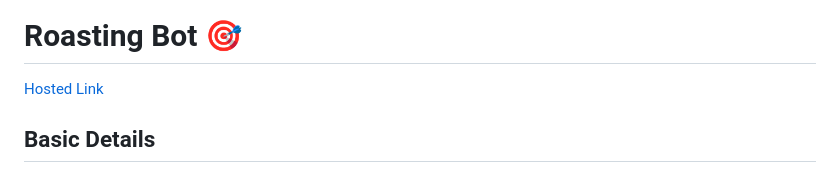
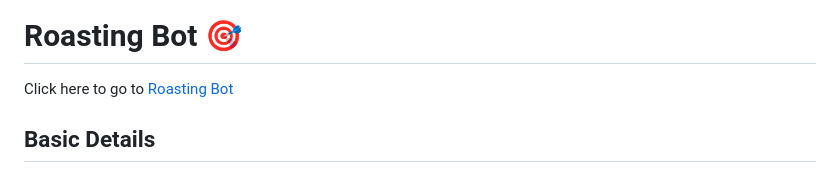
Before and after one commit to anami04/Roast_Bot, a Markdown page: README.md, the part around the change. Rendered like a GitHub page.

```diff
--- a/README.md
+++ b/README.md
@@ -1,7 +1,7 @@
 <img width="1280" alt="readme-banner" src="https://github.com/user-attachments/assets/35332e92-44cb-425b-9dff-27bcf1023c6c">
 
 # Roasting Bot 🎯
-[Hosted Link]( https://anami04.github.io/Roast_Bot/)
+Click here to go to [Roasting Bot]( https://anami04.github.io/Roast_Bot/)
 
 ## Basic Details
 ### Team Name: Aspire
```
